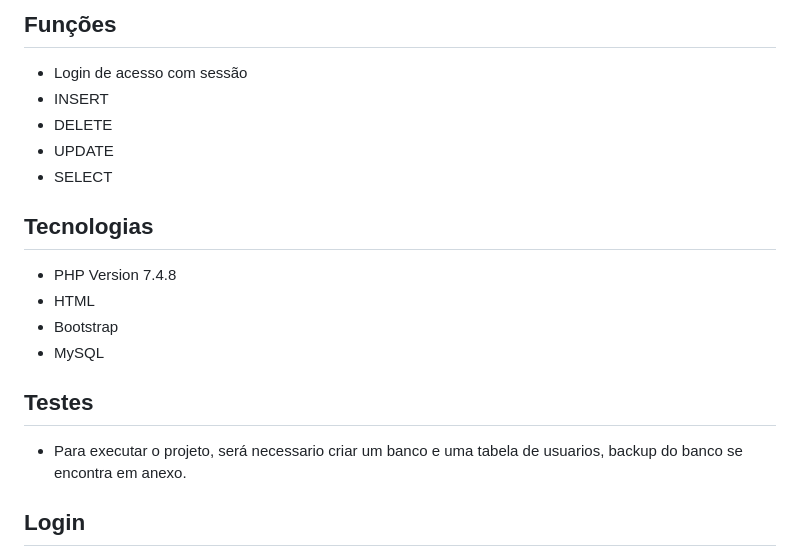
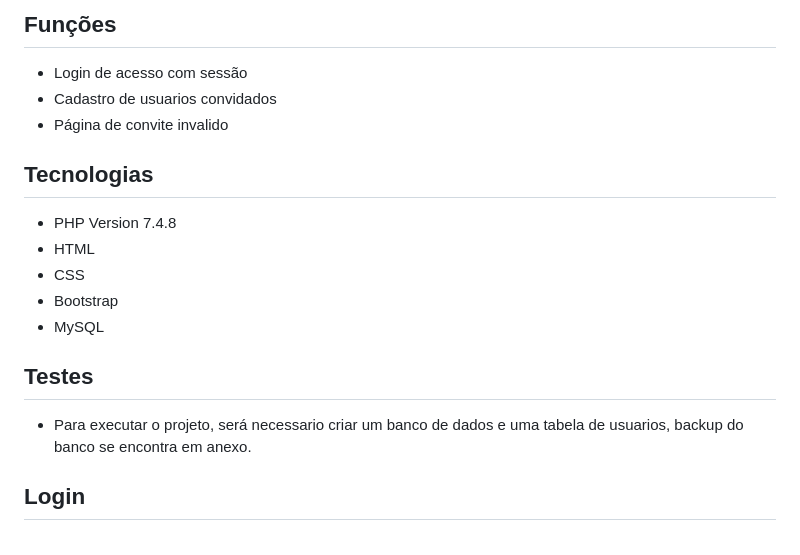
Before and after one commit to victorvaz001/ProjetosPHP, a Markdown page: Site-Cadastro-somente-por-convite/README.md, the part around the change. Rendered like a GitHub page.

```diff
--- a/Site-Cadastro-somente-por-convite/README.md
+++ b/Site-Cadastro-somente-por-convite/README.md
@@ -6,22 +6,21 @@
 ## Funções
 
 * Login de acesso com sessão<br>
-* INSERT<br>
-* DELETE<br>
-* UPDATE<br>
-* SELECT
+* Cadastro de usuarios convidados<br>
+* Página de convite invalido<br>
 
 
 ## Tecnologias
 
 * PHP Version 7.4.8<br>
 * HTML<br>
+* CSS<br>
 * Bootstrap<br>
 * MySQL
 
 ## Testes<br>
 
-* Para executar o projeto, será necessario criar um banco e uma tabela de usuarios, backup do banco se encontra em anexo.
+* Para executar o projeto, será necessario criar um banco de dados e uma tabela de usuarios, backup do banco se encontra em anexo.
 
 ## Login
 
```
Also changed, not shown: Site-Cadastro-somente-por-convite/index.jpg (added), Site-Cadastro-somente-por-convite/login.jpg (added), Site-Cadastro-somente-por-convite/pagina-convidados-cadastro.jph.jpg (added), Site-Cadastro-somente-por-convite/pagina-de-convites.jpg (added), 2 other files.
